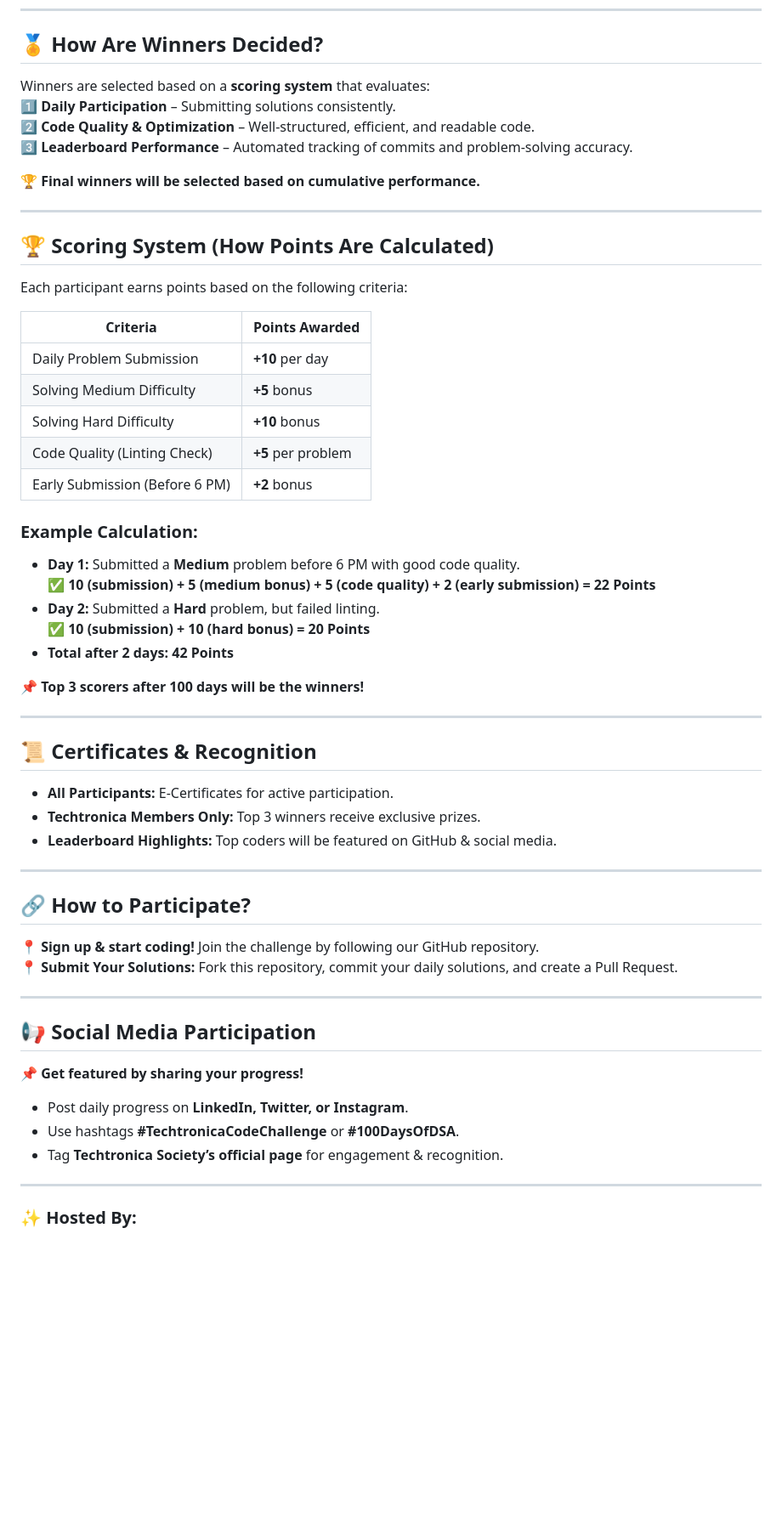
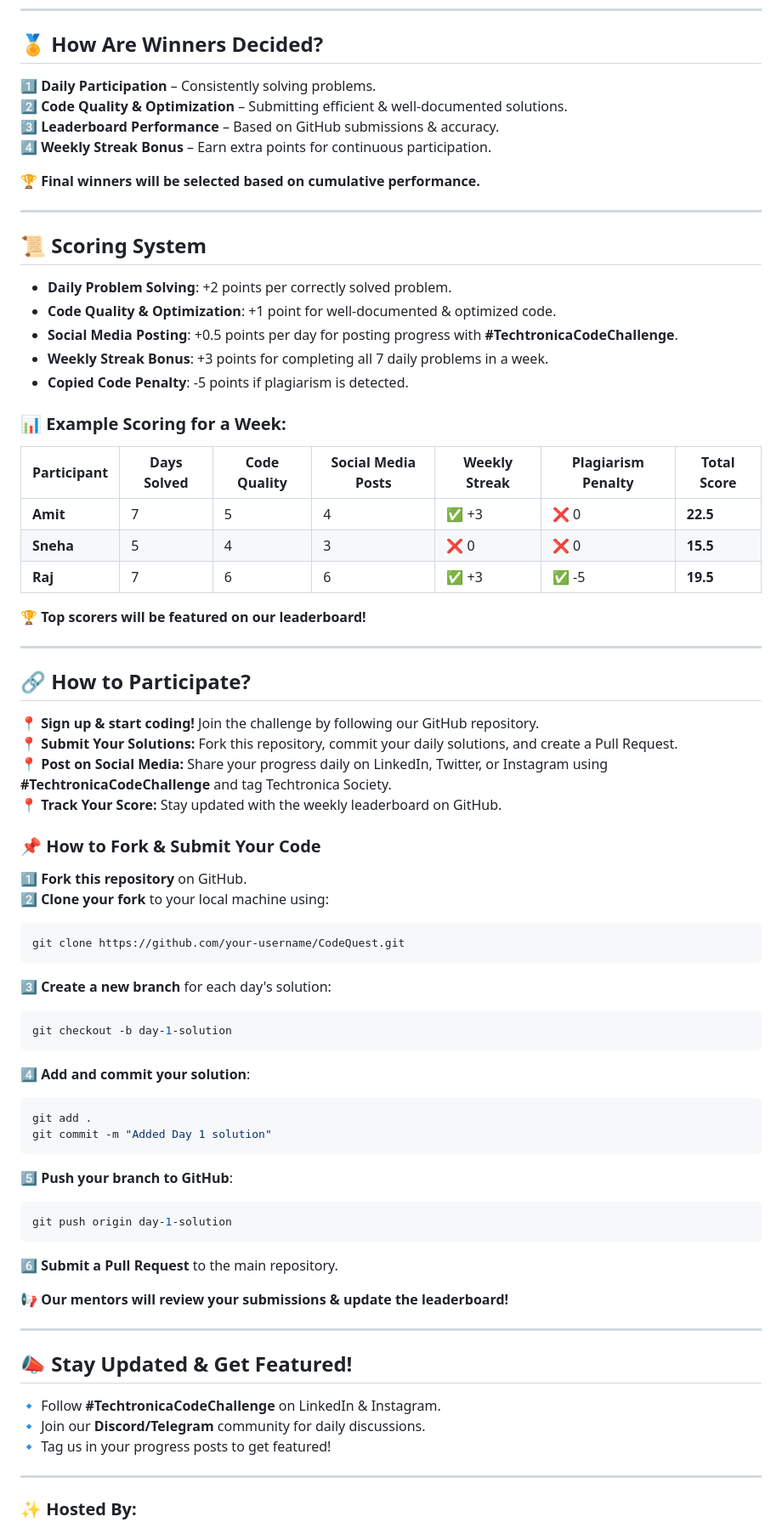
Before and after one commit to winsome-nandini/CodeQuest-100-Days-DSA, a Markdown page: README.md, the part around one of its changes. Shown at 85% size. GitHub-like rendering; blank space fills up the shorter version.

````diff
--- a/README.md
+++ b/README.md
@@ -31,55 +31,68 @@ CodeQuest is a **100-day open coding challenge** designed to help students maste
 ---
 
 ## 🏅 How Are Winners Decided?
-Winners are selected based on a **scoring system** that evaluates:
-1️⃣ **Daily Participation** – Submitting solutions consistently.
-2️⃣ **Code Quality & Optimization** – Well-structured, efficient, and readable code.
-3️⃣ **Leaderboard Performance** – Automated tracking of commits and problem-solving accuracy.
+1️⃣ **Daily Participation** – Consistently solving problems.
+2️⃣ **Code Quality & Optimization** – Submitting efficient & well-documented solutions.
+3️⃣ **Leaderboard Performance** – Based on GitHub submissions & accuracy.
+4️⃣ **Weekly Streak Bonus** – Earn extra points for continuous participation.
 
 🏆 **Final winners will be selected based on cumulative performance.**
 
 ---
 
-## 🏆 Scoring System (How Points Are Calculated)
-Each participant earns points based on the following criteria:
+## 📜 Scoring System
+- **Daily Problem Solving**: +2 points per correctly solved problem.
+- **Code Quality & Optimization**: +1 point for well-documented & optimized code.
+- **Social Media Posting**: +0.5 points per day for posting progress with **#TechtronicaCodeChallenge**.
+- **Weekly Streak Bonus**: +3 points for completing all 7 daily problems in a week.
+- **Copied Code Penalty**: -5 points if plagiarism is detected.
 
-| Criteria                        | Points Awarded |
-|--------------------------------|---------------|
-| Daily Problem Submission       | **+10** per day  |
-| Solving Medium Difficulty      | **+5** bonus  |
-| Solving Hard Difficulty        | **+10** bonus  |
-| Code Quality (Linting Check)   | **+5** per problem  |
-| Early Submission (Before 6 PM) | **+2** bonus  |
+### 📊 Example Scoring for a Week:
+| Participant | Days Solved | Code Quality | Social Media Posts | Weekly Streak | Plagiarism Penalty | Total Score |
+|------------|------------|--------------|--------------------|---------------|--------------------|-------------|
+| **Amit**  | 7 | 5 | 4 | ✅ +3 | ❌ 0 | **22.5** |
+| **Sneha** | 5 | 4 | 3 | ❌ 0 | ❌ 0 | **15.5** |
+| **Raj**   | 7 | 6 | 6 | ✅ +3 | ✅ -5 | **19.5** |
 
-### **Example Calculation:**
-- **Day 1:** Submitted a **Medium** problem before 6 PM with good code quality.
-  ✅ **10 (submission) + 5 (medium bonus) + 5 (code quality) + 2 (early submission) = 22 Points**
-- **Day 2:** Submitted a **Hard** problem, but failed linting.
-  ✅ **10 (submission) + 10 (hard bonus) = 20 Points**
-- **Total after 2 days:** **42 Points**
-
-📌 **Top 3 scorers after 100 days will be the winners!**
-
----
-
-## 📜 Certificates & Recognition
-- **All Participants:** E-Certificates for active participation.
-- **Techtronica Members Only:** Top 3 winners receive exclusive prizes.
-- **Leaderboard Highlights:** Top coders will be featured on GitHub & social media.
+🏆 **Top scorers will be featured on our leaderboard!**
 
 ---
 
 ## 🔗 How to Participate?
 📍 **Sign up & start coding!** Join the challenge by following our GitHub repository.
 📍 **Submit Your Solutions:** Fork this repository, commit your daily solutions, and create a Pull Request.
+📍 **Post on Social Media:** Share your progress daily on LinkedIn, Twitter, or Instagram using **#TechtronicaCodeChallenge** and tag Techtronica Society.
+📍 **Track Your Score:** Stay updated with the weekly leaderboard on GitHub.
+
+### 📌 How to Fork & Submit Your Code
+1️⃣ **Fork this repository** on GitHub.
+2️⃣ **Clone your fork** to your local machine using:
+   ```sh
+   git clone https://github.com/your-username/CodeQuest.git
+   ```
+3️⃣ **Create a new branch** for each day's solution:
+   ```sh
+   git checkout -b day-1-solution
+   ```
+4️⃣ **Add and commit your solution**:
+   ```sh
+   git add .
+   git commit -m "Added Day 1 solution"
+   ```
+5️⃣ **Push your branch to GitHub**:
+   ```sh
+   git push origin day-1-solution
+   ```
+6️⃣ **Submit a Pull Request** to the main repository.
+
+📢 **Our mentors will review your submissions & update the leaderboard!**
 
 ---
 
-## 📢 Social Media Participation
-📌 **Get featured by sharing your progress!**
-- Post daily progress on **LinkedIn, Twitter, or Instagram**.
-- Use hashtags **#TechtronicaCodeChallenge** or **#100DaysOfDSA**.
-- Tag **Techtronica Society’s official page** for engagement & recognition.
+## 📣 Stay Updated & Get Featured!
+🔹 Follow **#TechtronicaCodeChallenge** on LinkedIn & Instagram.
+🔹 Join our **Discord/Telegram** community for daily discussions.
+🔹 Tag us in your progress posts to get featured!
 
 ---
 
````
Also changed, not shown: other parts of README.md (+1 -1 lines).
